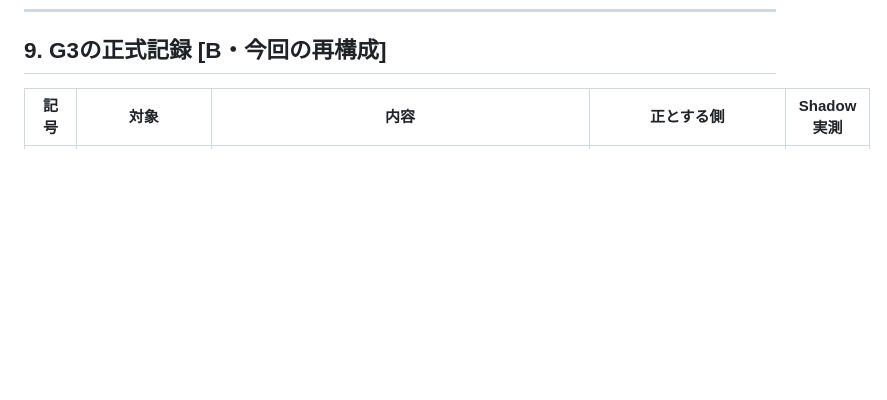
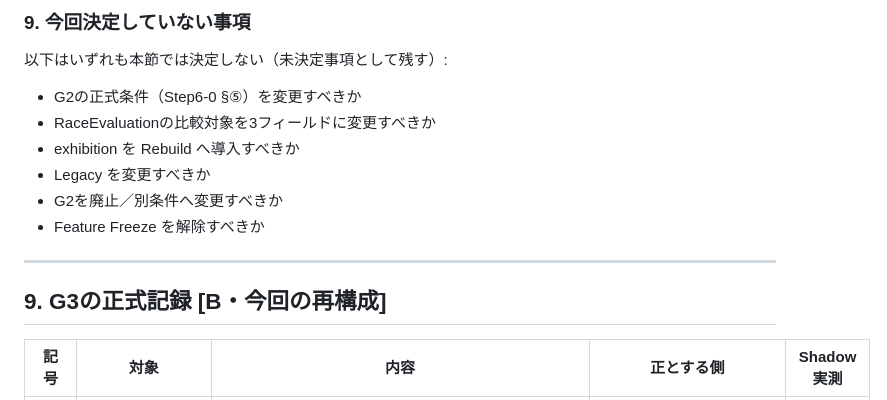
Before and after one commit to sinrai74/my-app, a Markdown page: docs/再設計_完成基準・残作業・再開手順書.md, the part around one of its changes. GitHub-like rendering; blank space fills up the shorter version.

```diff
--- a/docs/再設計_完成基準・残作業・再開手順書.md
+++ b/docs/再設計_完成基準・残作業・再開手順書.md
@@ -514,3 +584,14 @@ Step6-1決定変更を伴わずに正式G3を測定可能にすること（G3-2
+### 9. 今回決定していない事項
+以下はいずれも本節では決定しない（未決定事項として残す）:
+- G2の正式条件（Step6-0 §⑤）を変更すべきか
+- RaceEvaluationの比較対象を3フィールドに変更すべきか
+- exhibition を Rebuild へ導入すべきか
+- Legacy を変更すべきか
+- G2を廃止／別条件へ変更すべきか
+- Feature Freeze を解除すべきか
+
+---
+
 ## 9. G3の正式記録 [B・今回の再構成]
 
 | 記号 | 対象 | 内容 | 正とする側 | Shadow実測 |
```
Also changed, not shown: other parts of docs/再設計_完成基準・残作業・再開手順書.md (+70 -0 lines).
